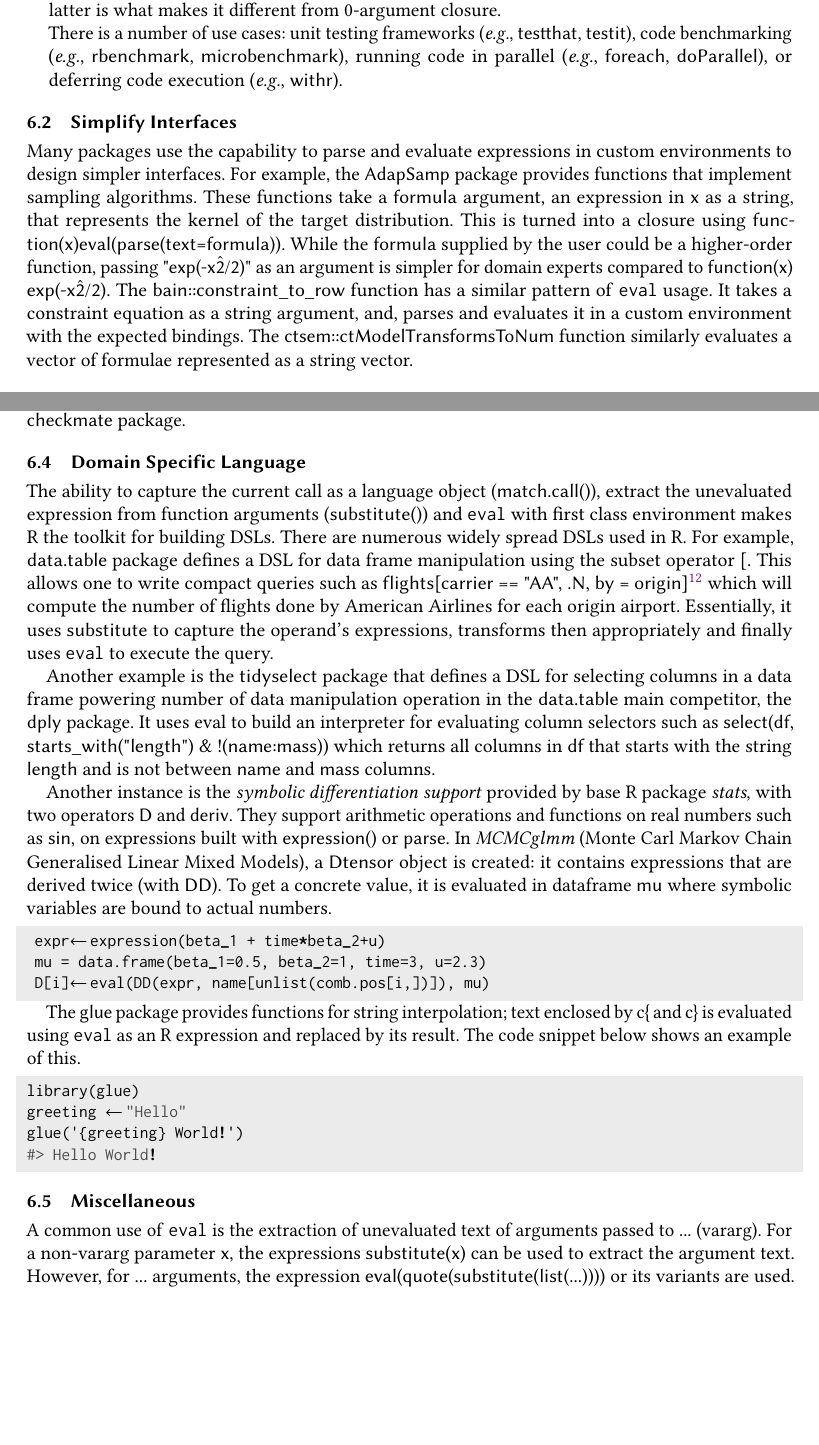
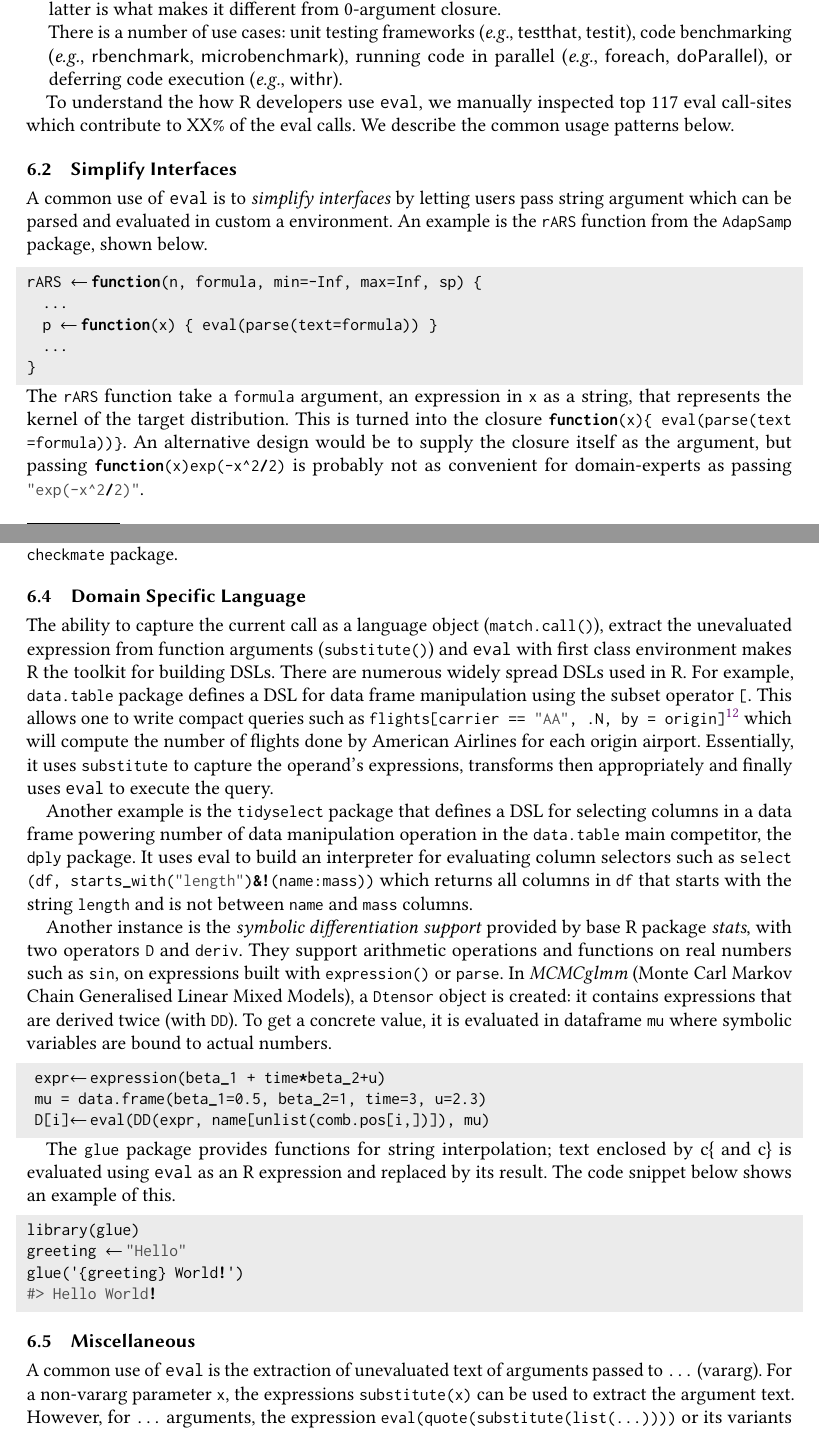
Before and after one commit to aviralg/revalstudy, a LaTeX paper (paper/main.tex): two parts of pages 18 and 19 of 23, joined at a grey line, cut so that both start at the same text, the shorter picture padded with empty space. Compiled offline with pdfLaTeX.

Commit message:
Fix code macro and improve presentation of Simplify Interfaces section

```diff
--- a/paper/main.tex
+++ b/paper/main.tex
@@ -15,7 +15,8 @@
 \newcommand{\NOTE}[1]{{\it Note: #1}\xspace}
 \newcommand{\authorcomment}[3]{\xspace\textcolor{#1}{{\bf #2} #3}\xspace}
 \newcommand{\todo}[1]{\authorcomment{red}{TODO}{#1}}
-
+\newcommand{\code}[1]{\lstinline |#1|\xspace}
+%\renewcommand{\c}[1]{\lstinline |#1|\xspace}
 % cf. https://tex.stackexchange.com/a/144640
 \makeatletter\let\expandableinput\@@input\makeatother
 
@@ -1355,18 +1356,27 @@ expressions passed to \eval. Here, we illustrate them in concrete instances.
 
 %\todo{Say somewhere that the R community commonly calls call/argument capturing
 %(with substitute or match.call), Non-Standard Evaluation.}
+To understand the how R developers use \eval, we manually inspected top 117 eval
+call-sites which contribute to XX\% of the eval calls. We describe the common
+usage patterns below.
 
 \subsection{Simplify Interfaces}
-Many packages use the capability to parse and evaluate expressions in custom
-environments to design simpler interfaces. For example, the \c{AdapSamp} package
-provides functions that implement sampling algorithms. These functions take a
-\c{formula} argument, an expression in \c{x} as a string, that represents the
-kernel of the target distribution. This is turned into a closure using
-\c{function(x){eval(parse(text=formula))}}. While the \c{formula} supplied by
-the user could be a higher-order function, passing \c{"exp(-x\^2/2)"} as an
-argument is simpler for domain experts compared to \c{function(x) exp(-x\^2/2)}.
-The \c{bain::constraint\_to\_row} function has a similar pattern of \eval usage.
-It takes a constraint equation as a string argument, and, parses and evaluates
-it in a custom environment with the expected bindings. The
-\c{ctsem::ctModelTransformsToNum} function similarly evaluates a vector of
-formulae represented as a string vector.
+
+A common use of \eval is to \emph{simplify interfaces} by letting users pass string
+argument which can be parsed and evaluated in custom a environment. An example
+is the \code{rARS} function from the \code{AdapSamp} package, shown below.
+
+\begin{lstlisting}
+rARS <- function(n, formula, min=-Inf, max=Inf, sp) {
+  ...
+  p <- function(x) { eval(parse(text=formula)) }
+  ...
+}
+
+\end{lstlisting}
+The \code{rARS} function take a \code{formula} argument, an expression in
+\code{x} as a string, that represents the kernel of the target distribution.
+This is turned into the closure \code{function(x) \{ eval(parse(text=formula))
+  \}}. An alternative design would be to supply the closure itself as the
+argument, but passing \code{function(x) exp(-x^2/2)} is probably not as
+convenient for domain-experts as passing \code{"exp(-x^2/2)"}.
@@ -1380,42 +1391,42 @@ produces an error at the first expression that returns \c{FALSE}. If the
 expression itself produces an error, the error message is captured by the
-enclosing \c{tryCatch} block and returned. The remaining expressions in the
-sequence remain unevaluated. A similar pattern is used by the \c{checkmate}
+enclosing \code{tryCatch} block and returned. The remaining expressions in the
+sequence remain unevaluated. A similar pattern is used by the \code{checkmate}
 package.
 
 
 \subsection{Domain Specific Language}
 
-The ability to capture the current call as a language object (\c{match.call()}),
-extract the unevaluated expression from function arguments (\c{substitute()})
+The ability to capture the current call as a language object (\code{match.call()}),
+extract the unevaluated expression from function arguments (\code{substitute()})
 and \eval with first class environment makes R the toolkit for building DSLs.
-There are numerous widely spread DSLs used in R. For example, \c{data.table}
+There are numerous widely spread DSLs used in R. For example, \code{data.table}
 package defines a DSL for data frame manipulation using the subset operator
-\c{[}. This allows one to write compact queries such as \c{flights[carrier ==
-  "AA", .N, by = origin]}\footnote{The \c{data.table} subset operation is
-  defined as \c{DT[i, j, k]}, where \c{j} expression is used to calculate on a
-  subset/reorder of rows from \c{i} grouped by \c{k}.} which will compute the
+\code{[}. This allows one to write compact queries such as \code{flights[carrier ==
+  "AA", .N, by = origin]}\footnote{The \code{data.table} subset operation is
+  defined as \code{DT[i, j, k]}, where \code{j} expression is used to calculate on a
+  subset/reorder of rows from \code{i} grouped by \code{k}.} which will compute the
 number of flights done by American Airlines for each origin airport.
-Essentially, it uses \c{substitute} to capture the operand's expressions,
+Essentially, it uses \code{substitute} to capture the operand's expressions,
 transforms then appropriately and finally uses \eval to execute the query.
 
-Another example is the \c{tidyselect} package that defines a DSL for selecting
+Another example is the \code{tidyselect} package that defines a DSL for selecting
 columns in a data frame powering number of data manipulation operation in the
-\c{data.table} main competitor, the \c{dply} package. It uses eval to build an
-interpreter for evaluating column selectors such as \c{select(df,
-starts\_with("length") \& !(name:mass))} which returns all columns in \c{df}
-that starts with the string \c{length} and is not between \c{name} and
-\c{mass} columns.
-
-
-Another instance is the \emph{symbolic differentiation support} provided by base R package \emph{stats}, with two operators \c{D} and \c{deriv}. They support arithmetic operations and functions on real numbers such as \c{sin}, on expressions built with \c{expression()} or \c{parse}.
-In \emph{MCMCglmm} (Monte Carl Markov Chain Generalised Linear Mixed Models), a \c{Dtensor} object is created: it contains expressions that are derived twice (with \c{DD}). To get a concrete value, it is evaluated in  dataframe \c{mu} where symbolic variables are bound to actual numbers.
+\code{data.table} main competitor, the \code{dply} package. It uses eval to build an
+interpreter for evaluating column selectors such as \code{select(df,
+starts\_with("length") \& !(name:mass))} which returns all columns in \code{df}
+that starts with the string \code{length} and is not between \code{name} and
+\code{mass} columns.
+
+
+Another instance is the \emph{symbolic differentiation support} provided by base R package \emph{stats}, with two operators \code{D} and \code{deriv}. They support arithmetic operations and functions on real numbers such as \code{sin}, on expressions built with \code{expression()} or \code{parse}.
+In \emph{MCMCglmm} (Monte Carl Markov Chain Generalised Linear Mixed Models), a \code{Dtensor} object is created: it contains expressions that are derived twice (with \code{DD}). To get a concrete value, it is evaluated in  dataframe \code{mu} where symbolic variables are bound to actual numbers.
 \begin{lstlisting}
  expr<-expression(beta_1 + time*beta_2+u)
  mu = data.frame(beta_1=0.5, beta_2=1, time=3, u=2.3)
  D[i]<-eval(DD(expr, name[unlist(comb.pos[i,])]), mu)
 \end{lstlisting}
 
-The \c{glue} package provides functions for string interpolation; text enclosed
+The \code{glue} package provides functions for string interpolation; text enclosed
 by c{\{} and c{\}} is evaluated using \eval as an R expression and replaced by
 its result. The code snippet below shows an example of this.
 
```
Also changed, not shown: paper/main.tex (57 more changed lines).
